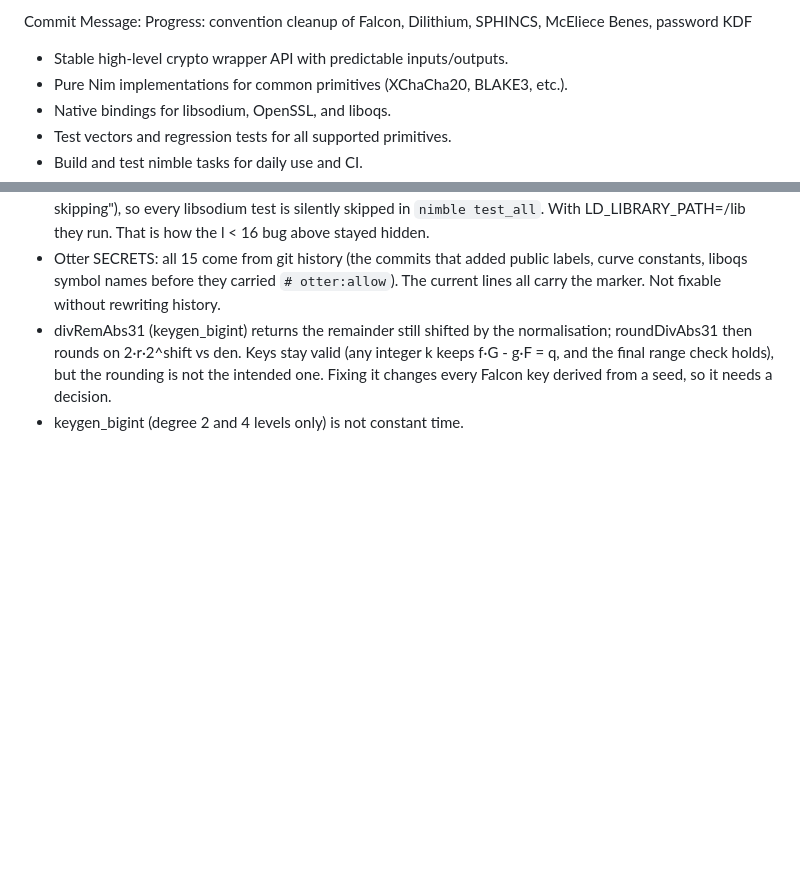
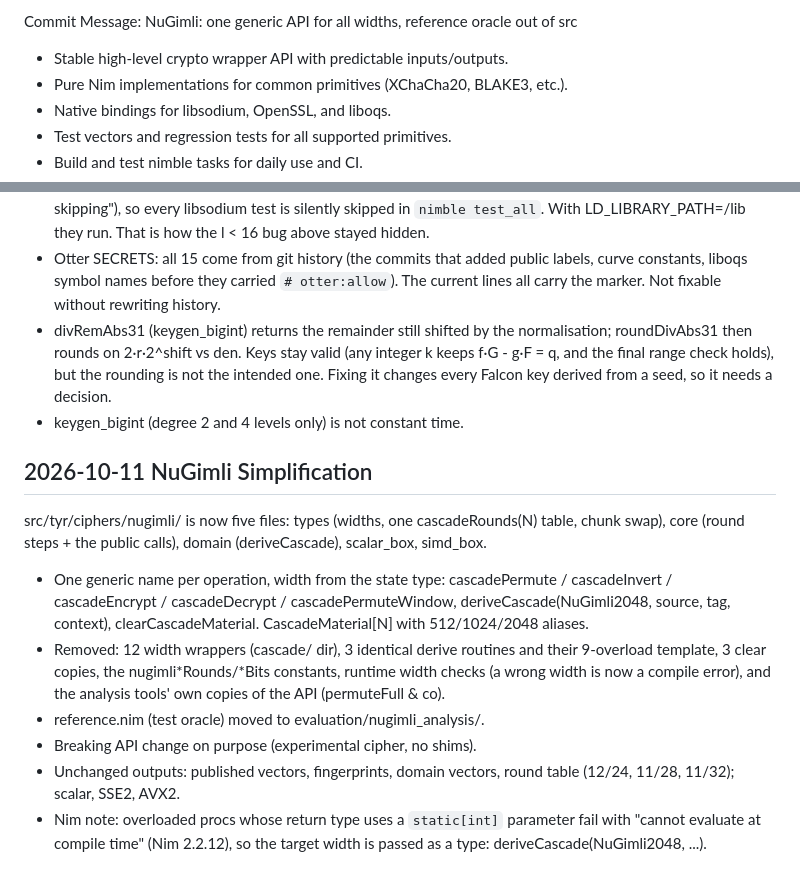
Before and after one commit to siriuslee69/Tyr-Crypto, a Markdown page: agents/PROGRESS.md, 2 parts joined by grey strips. GitHub-like rendering; blank space fills up the shorter version.

Commit message:
Progress: NuGimli simplification
Co-Authored-By: Claude Opus 5.5 <noreply@anthropic.com>

```diff
--- a/agents/PROGRESS.md
+++ b/agents/PROGRESS.md
@@ -1,4 +1,4 @@
-Commit Message: Progress: convention cleanup of Falcon, Dilithium, SPHINCS, McEliece Benes, password KDF
+Commit Message: NuGimli: one generic API for all widths, reference oracle out of src
 
 - Stable high-level crypto wrapper API with predictable inputs/outputs.
 - Pure Nim implementations for common primitives (XChaCha20, BLAKE3, etc.).
@@ -1776,3 +1776,24 @@ Found, not fixed:
   check holds), but the rounding is not the intended one. Fixing it
   changes every Falcon key derived from a seed, so it needs a decision.
 - keygen_bigint (degree 2 and 4 levels only) is not constant time.
+
+## 2026-10-11 NuGimli Simplification
+
+src/tyr/ciphers/nugimli/ is now five files: types (widths, one
+cascadeRounds(N) table, chunk swap), core (round steps + the public calls),
+domain (deriveCascade), scalar_box, simd_box.
+- One generic name per operation, width from the state type:
+  cascadePermute / cascadeInvert / cascadeEncrypt / cascadeDecrypt /
+  cascadePermuteWindow, deriveCascade(NuGimli2048, source, tag, context),
+  clearCascadeMaterial. CascadeMaterial[N] with 512/1024/2048 aliases.
+- Removed: 12 width wrappers (cascade/ dir), 3 identical derive routines
+  and their 9-overload template, 3 clear copies, the nugimli*Rounds/*Bits
+  constants, runtime width checks (a wrong width is now a compile error),
+  and the analysis tools' own copies of the API (permuteFull & co).
+- reference.nim (test oracle) moved to evaluation/nugimli_analysis/.
+- Breaking API change on purpose (experimental cipher, no shims).
+- Unchanged outputs: published vectors, fingerprints, domain vectors,
+  round table (12/24, 11/28, 11/32); scalar, SSE2, AVX2.
+- Nim note: overloaded procs whose return type uses a `static[int]`
+  parameter fail with "cannot evaluate at compile time" (Nim 2.2.12), so
+  the target width is passed as a type: deriveCascade(NuGimli2048, ...).
```
